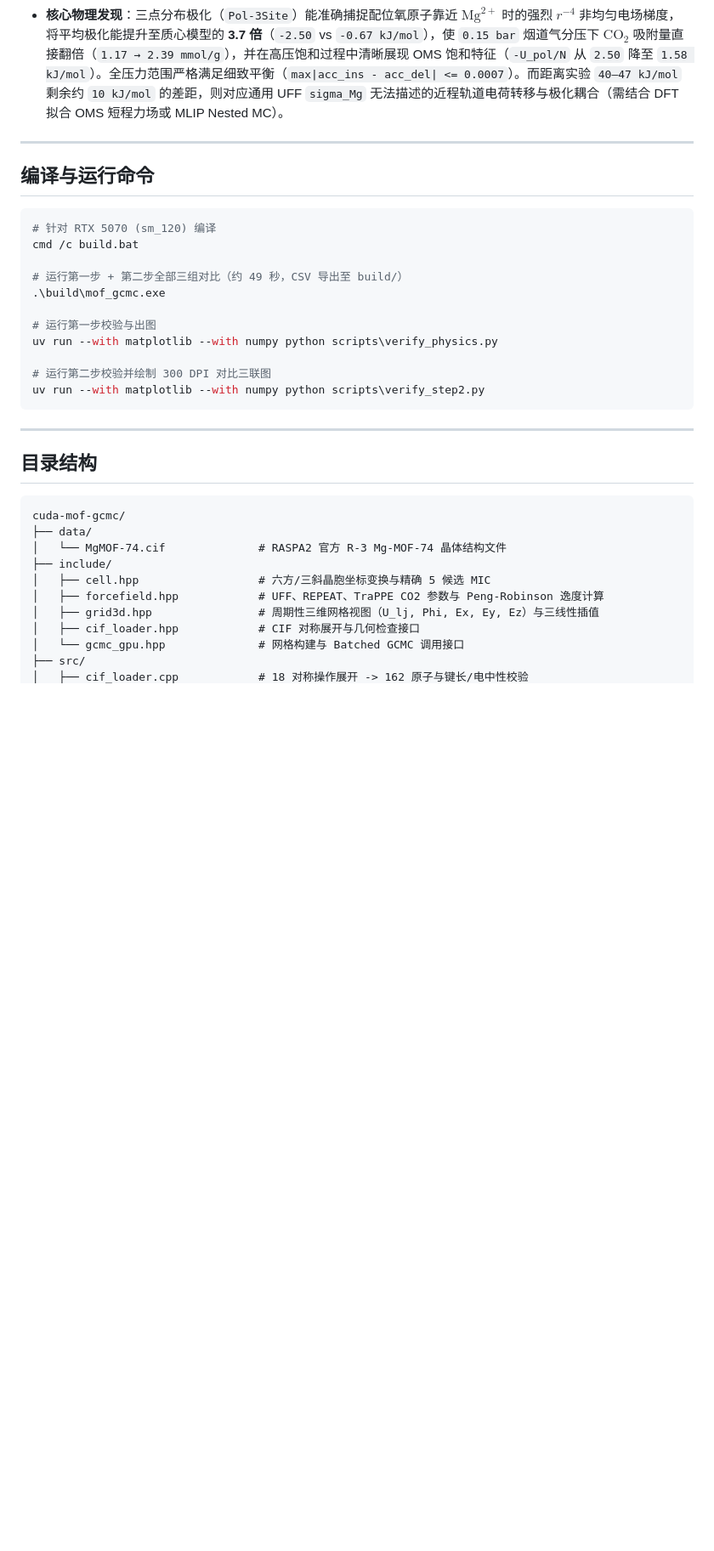
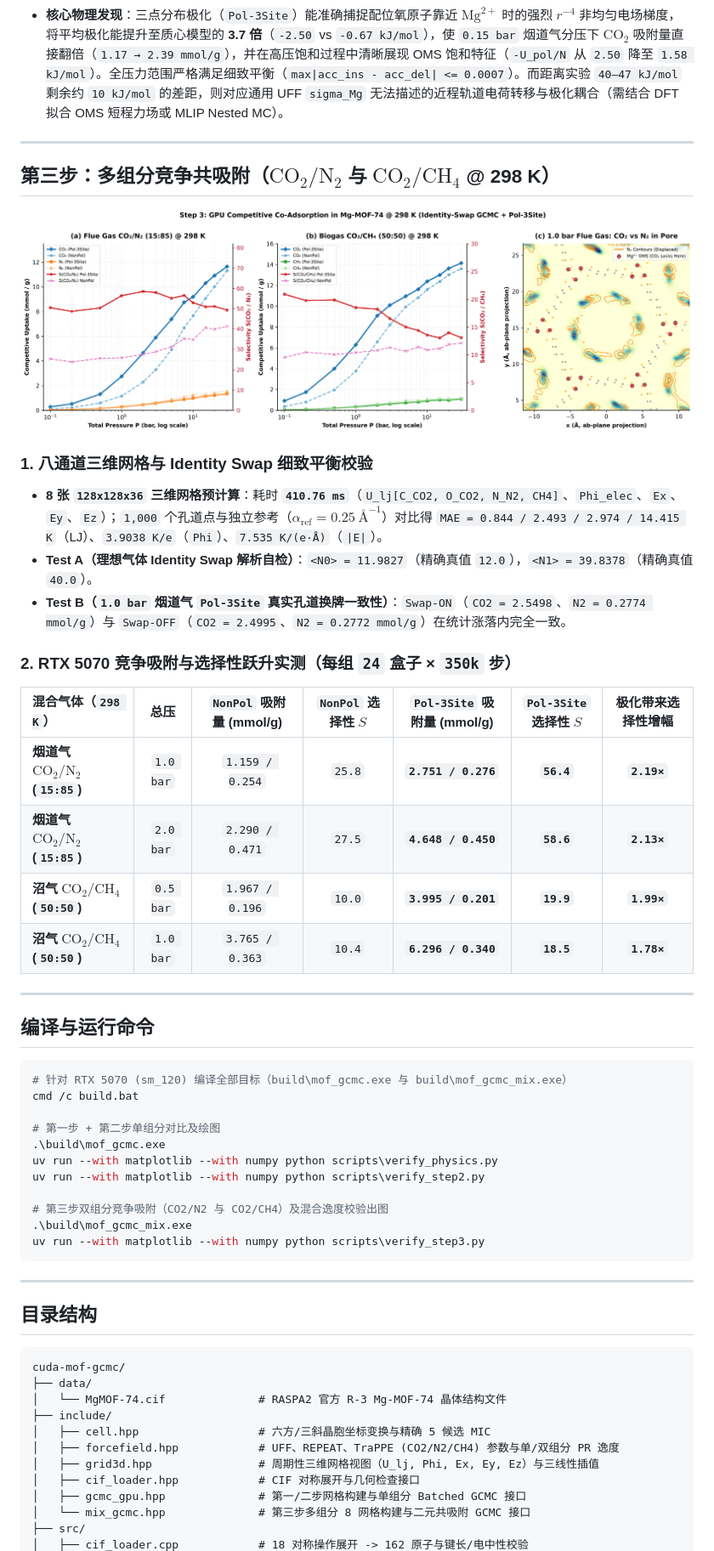
Before and after one commit to lichman0405/cuda-mof-gcmc, a Markdown page: README.zh-CN.md, the part around one of its changes. Shown at 85% size. Drawn GitHub-style; pictures changed too: assets/step3_mof74_binary_coadsorption.png (added); blank space fills up the shorter version.

Commit message:
feat(step3): add binary CO2/N2 & CO2/CH4 competitive GCMC with identity swap

````diff
--- a/README.zh-CN.md
+++ b/README.zh-CN.md
@@ -64,20 +64,40 @@
 
 ---
 
+## 第三步：多组分竞争共吸附（$\text{CO}_2/\text{N}_2$ 与 $\text{CO}_2/\text{CH}_4$ @ 298 K）
+
+![Step 3 Mg-MOF-74 Binary Co-Adsorption](assets/step3_mof74_binary_coadsorption.png)
+
+### 1. 八通道三维网格与 Identity Swap 细致平衡校验
+- **8 张 `128x128x36` 三维网格预计算**：耗时 **`410.76 ms`**（`U_lj[C_CO2, O_CO2, N_N2, CH4]`、`Phi_elec`、`Ex`、`Ey`、`Ez`）；`1,000` 个孔道点与独立参考（$\alpha_{\text{ref}} = 0.25\ \text{\AA}^{-1}$）对比得 `MAE = 0.844 / 2.493 / 2.974 / 14.415 K`（LJ）、`3.9038 K/e`（`Phi`）、`7.535 K/(e·Å)`（`|E|`）。
+- **Test A（理想气体 Identity Swap 解析自检）**：`<N0> = 11.9827`（精确真值 `12.0`），`<N1> = 39.8378`（精确真值 `40.0`）。
+- **Test B（`1.0 bar` 烟道气 `Pol-3Site` 真实孔道换牌一致性）**：`Swap-ON`（`CO2 = 2.5498`、`N2 = 0.2774 mmol/g`）与 `Swap-OFF`（`CO2 = 2.4995`、`N2 = 0.2772 mmol/g`）在统计涨落内完全一致。
+
+### 2. RTX 5070 竞争吸附与选择性跃升实测（每组 `24` 盒子 × `350k` 步）
+
+| 混合气体（`298 K`） | 总压 | `NonPol` 吸附量 (mmol/g) | `NonPol` 选择性 $S$ | `Pol-3Site` 吸附量 (mmol/g) | `Pol-3Site` 选择性 $S$ | 极化带来选择性增幅 |
+| :--- | :---: | :---: | :---: | :---: | :---: | :---: |
+| **烟道气 $\text{CO}_2/\text{N}_2$ (`15:85`)** | `1.0 bar` | `1.159 / 0.254` | `25.8` | **`2.751 / 0.276`** | **`56.4`** | **`2.19×`** |
+| **烟道气 $\text{CO}_2/\text{N}_2$ (`15:85`)** | `2.0 bar` | `2.290 / 0.471` | `27.5` | **`4.648 / 0.450`** | **`58.6`** | **`2.13×`** |
+| **沼气 $\text{CO}_2/\text{CH}_4$ (`50:50`)** | `0.5 bar` | `1.967 / 0.196` | `10.0` | **`3.995 / 0.201`** | **`19.9`** | **`1.99×`** |
+| **沼气 $\text{CO}_2/\text{CH}_4$ (`50:50`)** | `1.0 bar` | `3.765 / 0.363` | `10.4` | **`6.296 / 0.340`** | **`18.5`** | **`1.78×`** |
+
+---
+
 ## 编译与运行命令
 
 ```powershell
-# 针对 RTX 5070 (sm_120) 编译
+# 针对 RTX 5070 (sm_120) 编译全部目标（build\mof_gcmc.exe 与 build\mof_gcmc_mix.exe）
 cmd /c build.bat
 
-# 运行第一步 + 第二步全部三组对比（约 49 秒，CSV 导出至 build/）
+# 第一步 + 第二步单组分对比及绘图
 .\build\mof_gcmc.exe
+uv run --with matplotlib --with numpy python scripts\verify_physics.py
+uv run --with matplotlib --with numpy python scripts\verify_step2.py
 
-# 运行第一步校验与出图
-uv run --with matplotlib --with numpy python scripts\verify_physics.py
-
-# 运行第二步校验并绘制 300 DPI 对比三联图
-uv run --with matplotlib --with numpy python scripts\verify_step2.py
+# 第三步双组分竞争吸附（CO2/N2 与 CO2/CH4）及混合逸度校验出图
+.\build\mof_gcmc_mix.exe
+uv run --with matplotlib --with numpy python scripts\verify_step3.py
 ```
 
 ---
@@ -90,9 +110,10 @@ cuda-mof-gcmc/
 │   └── MgMOF-74.cif              # RASPA2 官方 R-3 Mg-MOF-74 晶体结构文件
 ├── include/
 │   ├── cell.hpp                  # 六方/三斜晶胞坐标变换与精确 5 候选 MIC
-│   ├── forcefield.hpp            # UFF、REPEAT、TraPPE CO2 参数与 Peng-Robinson 逸度计算
+│   ├── forcefield.hpp            # UFF、REPEAT、TraPPE (CO2/N2/CH4) 参数与单/双组分 PR 逸度
 │   ├── grid3d.hpp                # 周期性三维网格视图（U_lj, Phi, Ex, Ey, Ez）与三线性插值
 │   ├── cif_loader.hpp            # CIF 对称展开与几何检查接口
-│   └── gcmc_gpu.hpp              # 网格构建与 Batched GCMC 调用接口
+│   ├── gcmc_gpu.hpp              # 第一/二步网格构建与单组分 Batched GCMC 接口
+│   └── mix_gcmc.hpp              # 第三步多组分 8 网格构建与二元共吸附 GCMC 接口
 ├── src/
 │   ├── cif_loader.cpp            # 18 对称操作展开 -> 162 原子与键长/电中性校验
````
Also changed, not shown: other parts of README.zh-CN.md (+14 -9 lines), README.md (+44 -18 lines), 7 other files.
